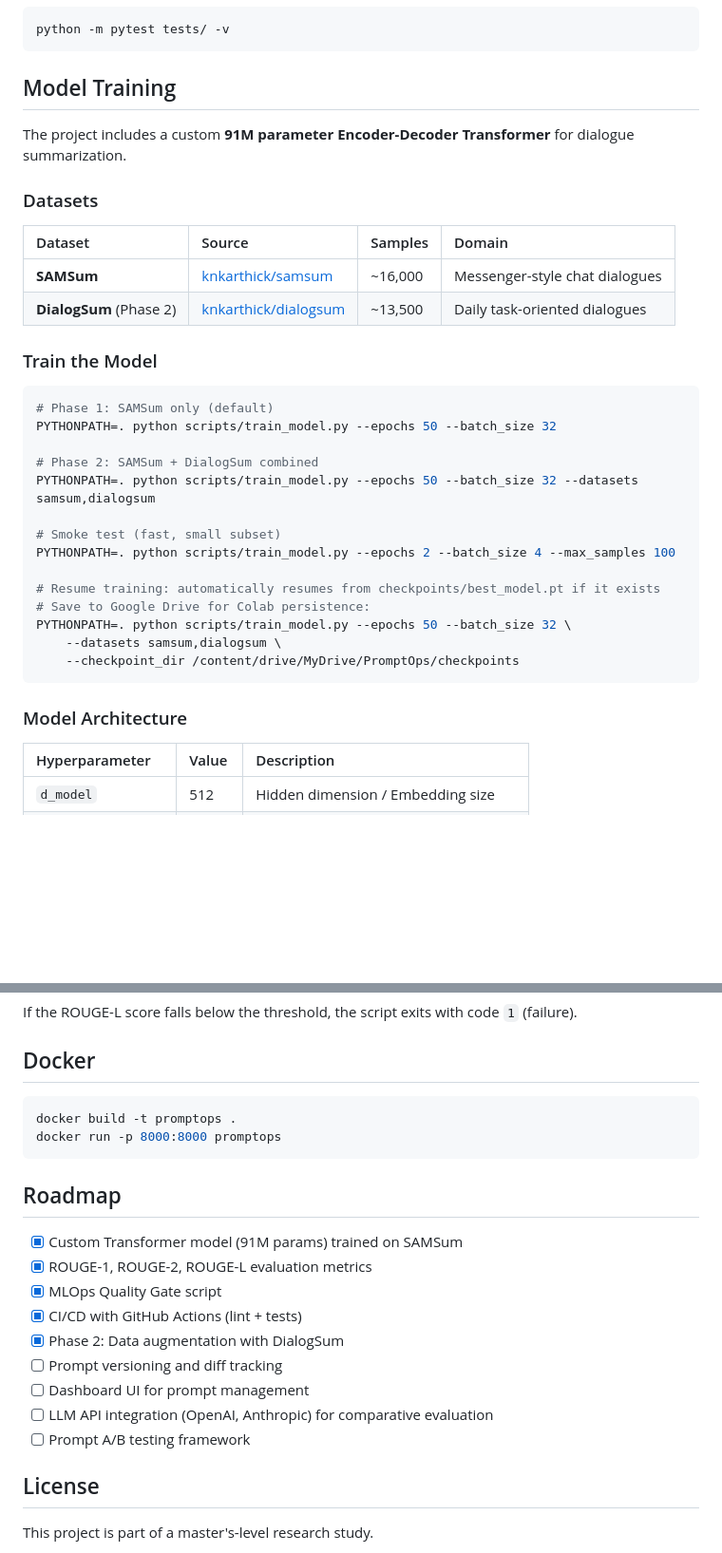
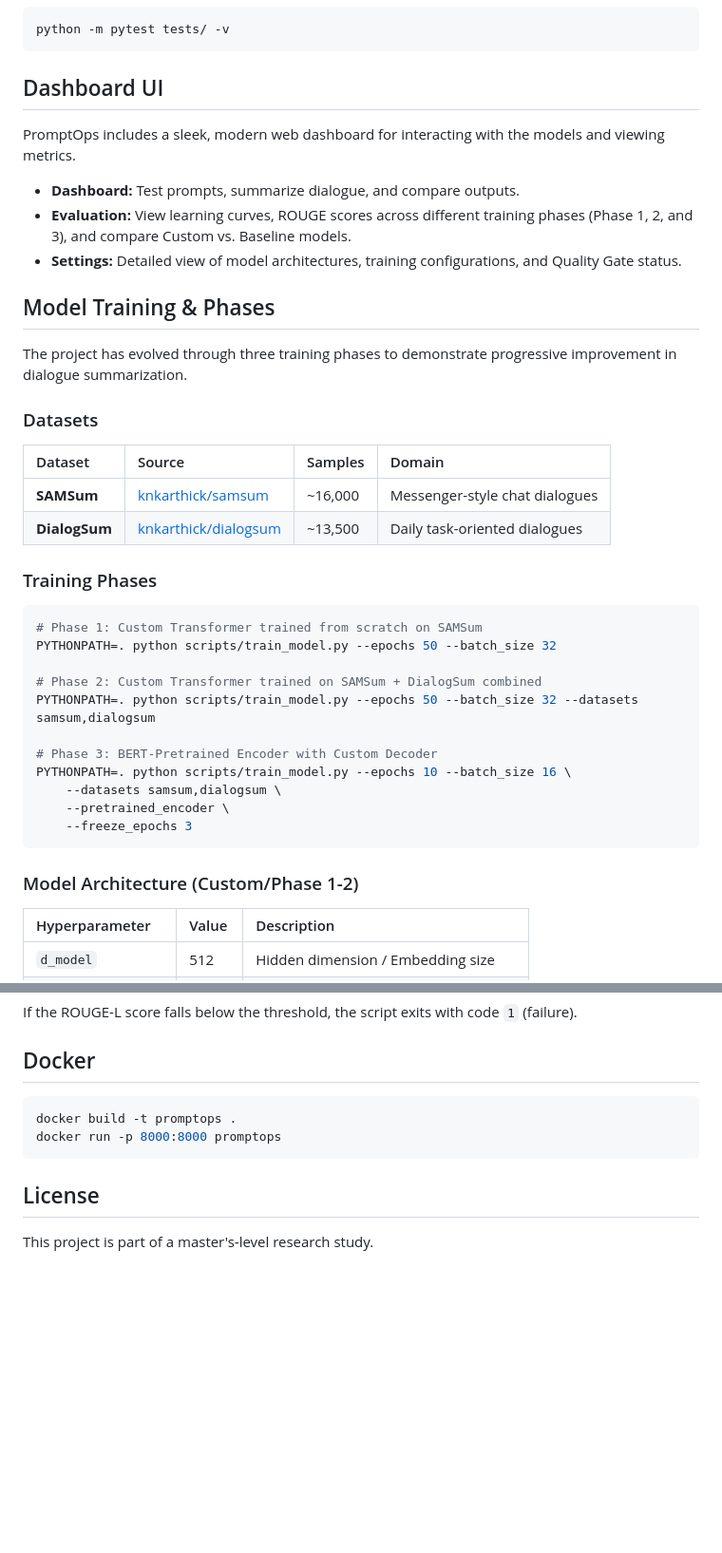
Before and after one commit to v4run3/PromptOps, a Markdown page: README.md, 2 parts joined by grey strips. Shown at 95% size. Rendered like a GitHub page; blank space fills up the shorter version.

Commit message:
docs: update README with new UI features and training phases, remove roadmap

````diff
--- a/README.md
+++ b/README.md
@@ -74,37 +74,42 @@ The API will be available at `http://127.0.0.1:8000`.
 python -m pytest tests/ -v
 ```
 
-## Model Training
+## Dashboard UI
 
-The project includes a custom **91M parameter Encoder-Decoder Transformer** for dialogue summarization.
+PromptOps includes a sleek, modern web dashboard for interacting with the models and viewing metrics.
+
+- **Dashboard:** Test prompts, summarize dialogue, and compare outputs.
+- **Evaluation:** View learning curves, ROUGE scores across different training phases (Phase 1, 2, and 3), and compare Custom vs. Baseline models.
+- **Settings:** Detailed view of model architectures, training configurations, and Quality Gate status.
+
+## Model Training & Phases
+
+The project has evolved through three training phases to demonstrate progressive improvement in dialogue summarization.
 
 ### Datasets
 
 | Dataset | Source | Samples | Domain |
 | :--- | :--- | :--- | :--- |
 | **SAMSum** | [knkarthick/samsum](https://huggingface.co/datasets/knkarthick/samsum) | ~16,000 | Messenger-style chat dialogues |
-| **DialogSum** (Phase 2) | [knkarthick/dialogsum](https://huggingface.co/datasets/knkarthick/dialogsum) | ~13,500 | Daily task-oriented dialogues |
+| **DialogSum** | [knkarthick/dialogsum](https://huggingface.co/datasets/knkarthick/dialogsum) | ~13,500 | Daily task-oriented dialogues |
 
-### Train the Model
+### Training Phases
 
 ```bash
-# Phase 1: SAMSum only (default)
+# Phase 1: Custom Transformer trained from scratch on SAMSum
 PYTHONPATH=. python scripts/train_model.py --epochs 50 --batch_size 32
 
-# Phase 2: SAMSum + DialogSum combined
+# Phase 2: Custom Transformer trained on SAMSum + DialogSum combined
 PYTHONPATH=. python scripts/train_model.py --epochs 50 --batch_size 32 --datasets samsum,dialogsum
 
-# Smoke test (fast, small subset)
-PYTHONPATH=. python scripts/train_model.py --epochs 2 --batch_size 4 --max_samples 100
-
-# Resume training: automatically resumes from checkpoints/best_model.pt if it exists
-# Save to Google Drive for Colab persistence:
-PYTHONPATH=. python scripts/train_model.py --epochs 50 --batch_size 32 \
+# Phase 3: BERT-Pretrained Encoder with Custom Decoder
+PYTHONPATH=. python scripts/train_model.py --epochs 10 --batch_size 16 \
     --datasets samsum,dialogsum \
-    --checkpoint_dir /content/drive/MyDrive/PromptOps/checkpoints
+    --pretrained_encoder \
+    --freeze_epochs 3
 ```
 
-### Model Architecture
+### Model Architecture (Custom/Phase 1-2)
 
 | Hyperparameter | Value | Description |
 | :--- | :--- | :--- |
@@ -137,18 +142,6 @@ docker build -t promptops .
 docker run -p 8000:8000 promptops
 ```
 
-## Roadmap
-
-- [x] Custom Transformer model (91M params) trained on SAMSum
-- [x] ROUGE-1, ROUGE-2, ROUGE-L evaluation metrics
-- [x] MLOps Quality Gate script
-- [x] CI/CD with GitHub Actions (lint + tests)
-- [x] Phase 2: Data augmentation with DialogSum
-- [ ] Prompt versioning and diff tracking
-- [ ] Dashboard UI for prompt management
-- [ ] LLM API integration (OpenAI, Anthropic) for comparative evaluation
-- [ ] Prompt A/B testing framework
-
 ## License
 
 This project is part of a master's-level research study.
````
